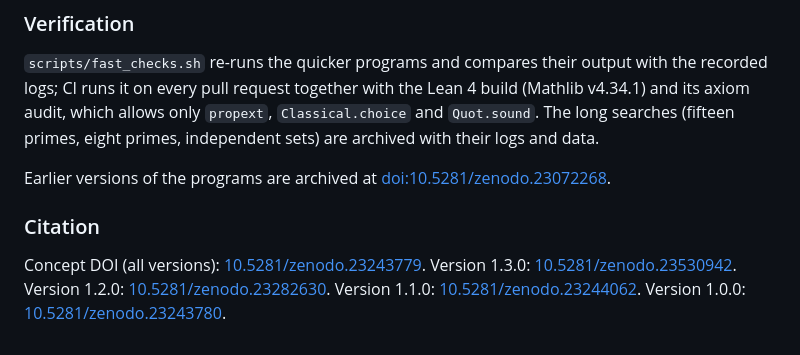
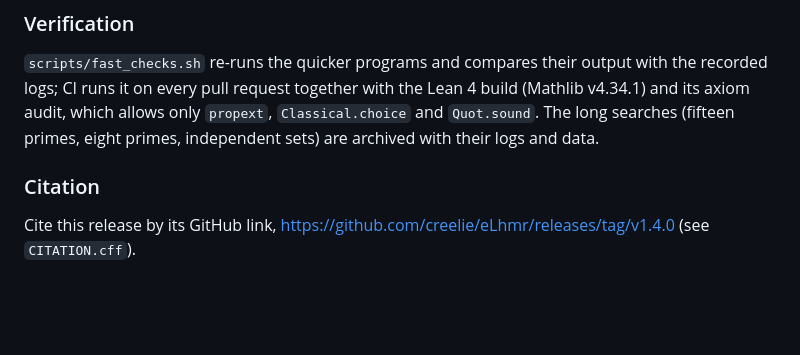
Before and after one commit to creelie/eLhmr, a Markdown page: .github/RELEASE_NOTES.md, the part around the change. GitHub-like rendering; blank space fills up the shorter version.

Commit message:
Release notes cite the GitHub release

```diff
--- a/.github/RELEASE_NOTES.md
+++ b/.github/RELEASE_NOTES.md
@@ -78,14 +78,7 @@ the Lean 4 build (Mathlib v4.34.1) and its axiom audit, which allows only
 primes, eight primes, independent sets) are archived with their logs and
 data.
 
-Earlier versions of the programs are archived at
-[doi:10.5281/zenodo.23072268](https://doi.org/10.5281/zenodo.23072268).
-
 ### Citation
 
-Concept DOI (all versions):
-[10.5281/zenodo.23243779](https://doi.org/10.5281/zenodo.23243779).
-Version 1.3.0: [10.5281/zenodo.23530942](https://doi.org/10.5281/zenodo.23530942).
-Version 1.2.0: [10.5281/zenodo.23282630](https://doi.org/10.5281/zenodo.23282630).
-Version 1.1.0: [10.5281/zenodo.23244062](https://doi.org/10.5281/zenodo.23244062).
-Version 1.0.0: [10.5281/zenodo.23243780](https://doi.org/10.5281/zenodo.23243780).
+Cite this release by its GitHub link,
+https://github.com/creelie/eLhmr/releases/tag/v1.4.0 (see `CITATION.cff`).
```
